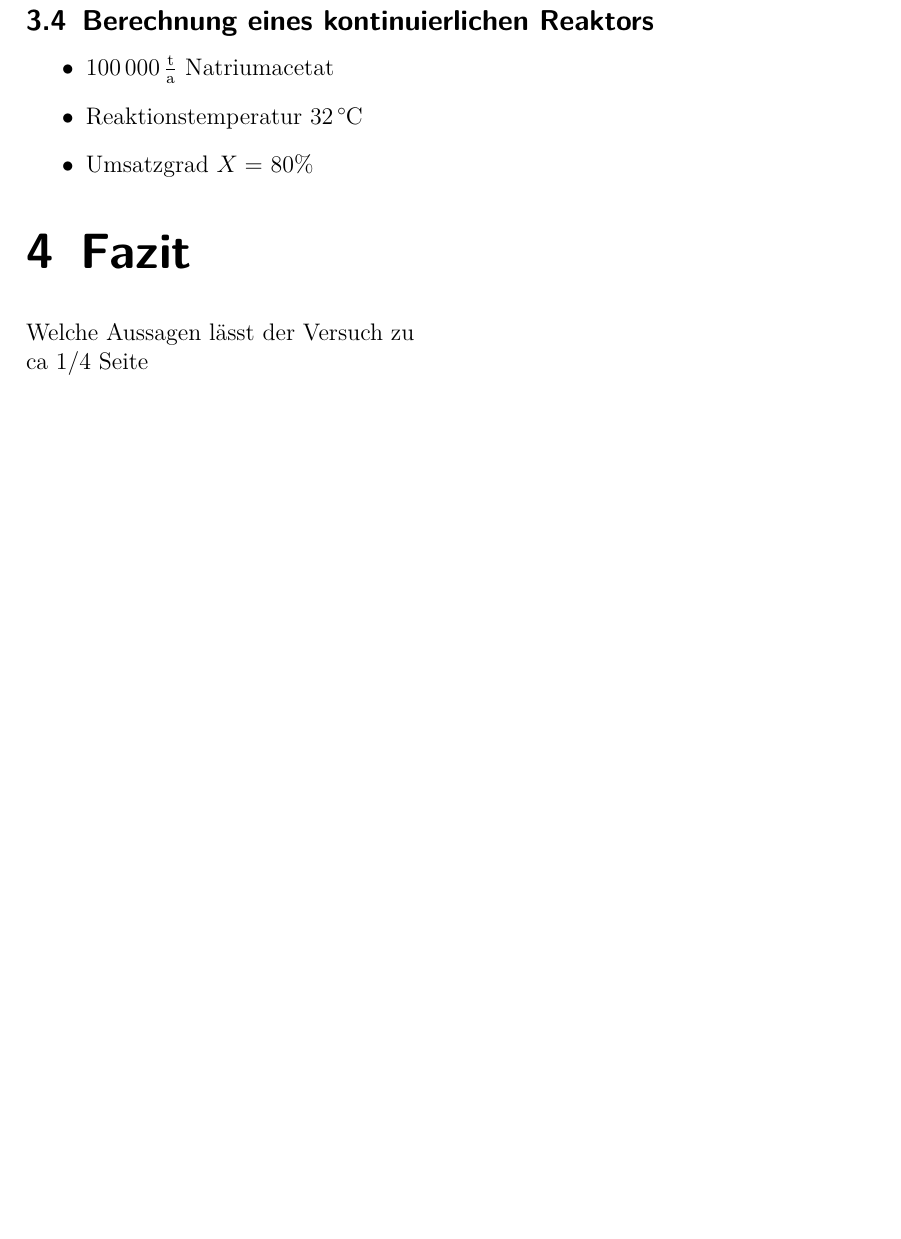
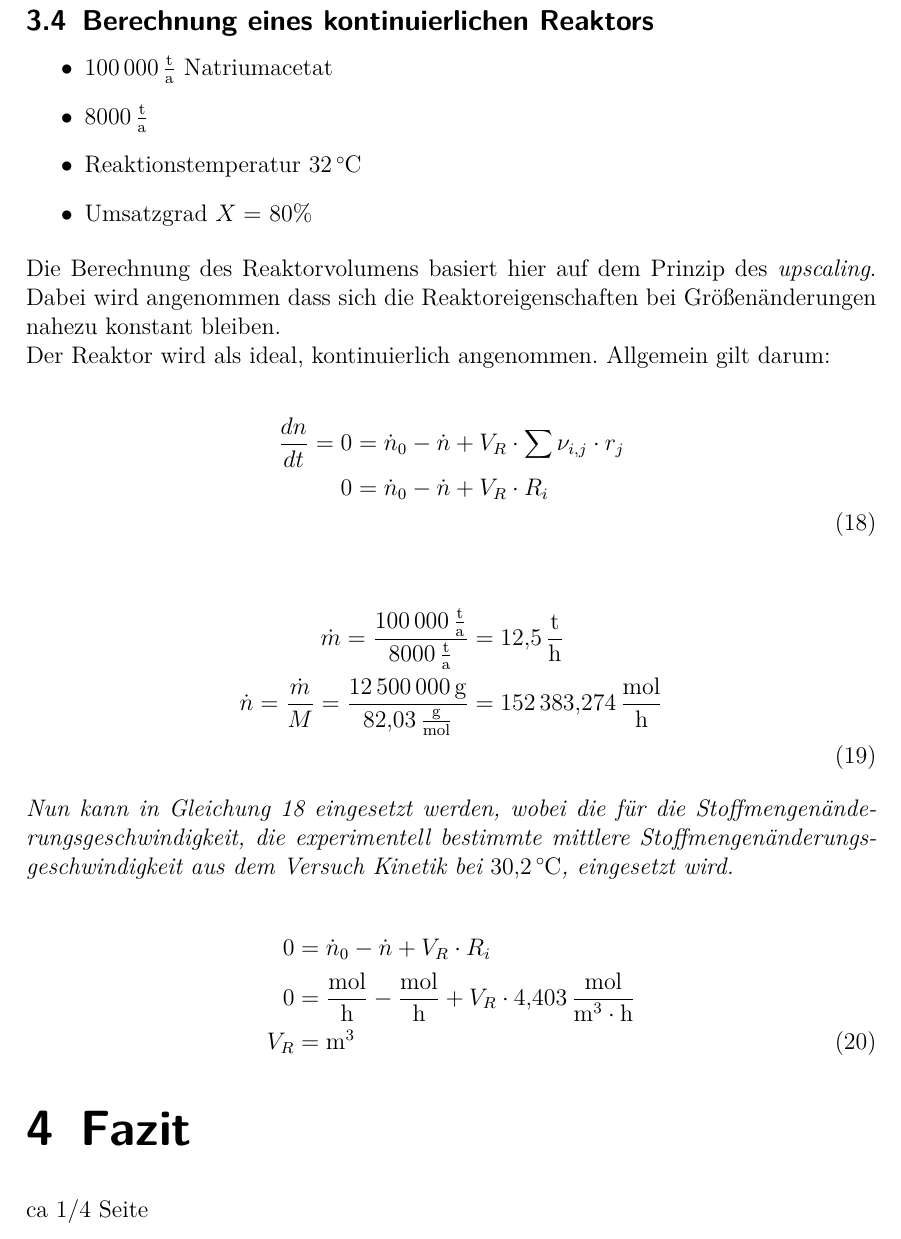
Before and after one commit to daroletibuza/Praktikum-Reaktionstechnik, a LaTeX document (000RT-Praktikum.tex, which reads 06_ergebnisse.tex, 07_fazit.tex): part of page 11 of 11 before the commit and part of page 11 of 12 after it, cut so that both start at the same text, the shorter picture padded with empty space. The pictures show the PDF file 000RT-Praktikum.pdf that the author committed with the source.

Commit message:
Versuchte Reaktorberechnung

```diff
--- a/06_ergebnisse.tex
+++ b/06_ergebnisse.tex
@@ -666,6 +666,28 @@ X_{\text{analytisch}} &= 1-\left[1+k(T)*(n-1)*c_{A,0}^{n-1}*t\right]^{\frac{1}{1
 \subsection{Berechnung eines kontinuierlichen Reaktors}
 \begin{itemize}
 	\item \SI{100 000}{\tonne\per\year} Natriumacetat
+	\item \SI{8000}{\tonne\per\year}
 	\item Reaktionstemperatur \SI{32}{\degreeCelsius}
 	\item Umsatzgrad $X=$ 80\%
 \end{itemize}
+Die Berechnung des Reaktorvolumens basiert hier auf dem Prinzip des \textit{upscaling}. Dabei wird angenommen dass sich die Reaktoreigenschaften bei Größenänderungen nahezu konstant bleiben.
+
+Der Reaktor wird als ideal, kontinuierlich angenommen.
+Allgemein gilt darum:
+
+\begin{flalign}\label{gl:grundgl}
+	\frac{dn}{dt}=0&=\dot{n}_0-\dot{n}+V_R*\sum \nu_{i,j}*r_j\\
+	0&=\dot{n}_0-\dot{n}+V_R*R_i\\
+\end{flalign}
+
+\begin{flalign}
+\dot{m}=	\frac{\SI{100 000}{\tonne\per\year}}{\SI{8000}{\tonne\per\year}}&= \SI{12,5}{\tonne\per\hour}\\
+\dot{n}=\frac{\dot{m}}{M} = \frac{\SI{12500000}{\gram}}{\SI{82,03}{\gram\per\mole}}&=
+ \SI{152383,274}{\mole\per\hour}\\
+\end{flalign}
+
+\textit{Nun kann in Gleichung \ref{gl:grundgl} eingesetzt werden, wobei die für die Stoffmengenänderungsgeschwindigkeit, die experimentell bestimmte mittlere Stoffmengenänderungsgeschwindigkeit aus dem Versuch Kinetik bei \SI{30,2}{\degreeCelsius}, eingesetzt wird.}
+
+
+\begin{flalign}
+0&=\dot{n}_0-\dot{n}+V_R*R_i\\
--- a/07_fazit.tex
+++ b/07_fazit.tex
@@ -2,6 +2,7 @@
 \label{sec:fazit}
 
 
-Welche Aussagen lässt der Versuch zu
+
+
 
 ca 1/4 Seite
```
Also changed, not shown: 000RT-Praktikum.pdf, 06_ergebnisse.tex (3 more changed lines).
